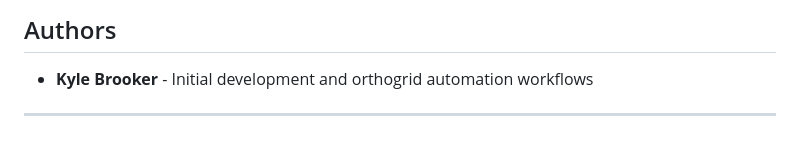
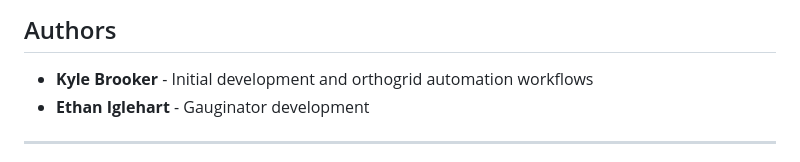
Before and after one commit to mmohapatra-wq/Drill-Jig-Automation, a Markdown page: README.md, the part around the change. GitHub-like rendering.

Commit message:
Added additional authors

```diff
--- a/README.md
+++ b/README.md
@@ -198,6 +198,7 @@ Internal Blue Origin toolset. See company policies for usage and distribution gu
 ## Authors
 
 - **Kyle Brooker** - Initial development and orthogrid automation workflows
+- **Ethan Iglehart** - Gauginator development
 
 ---
 
```
